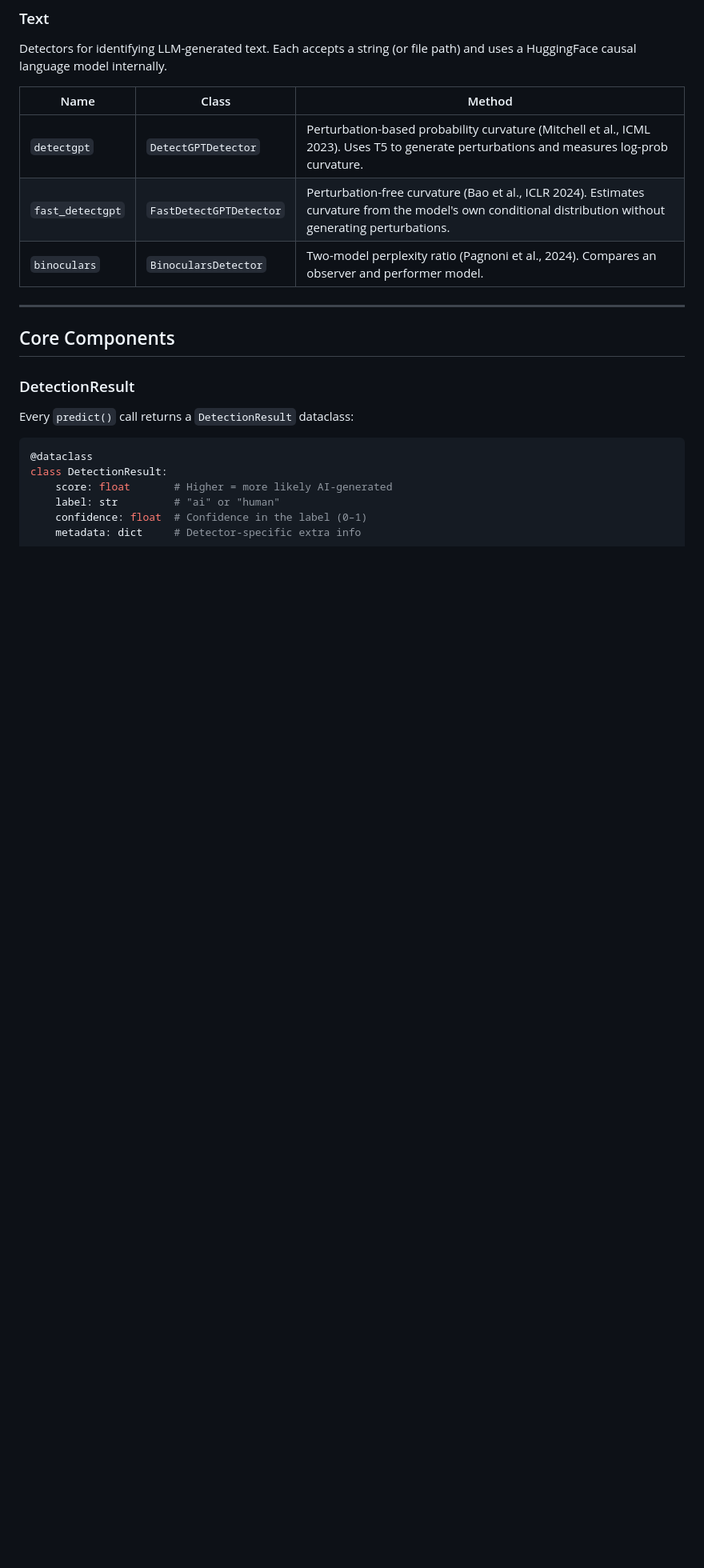
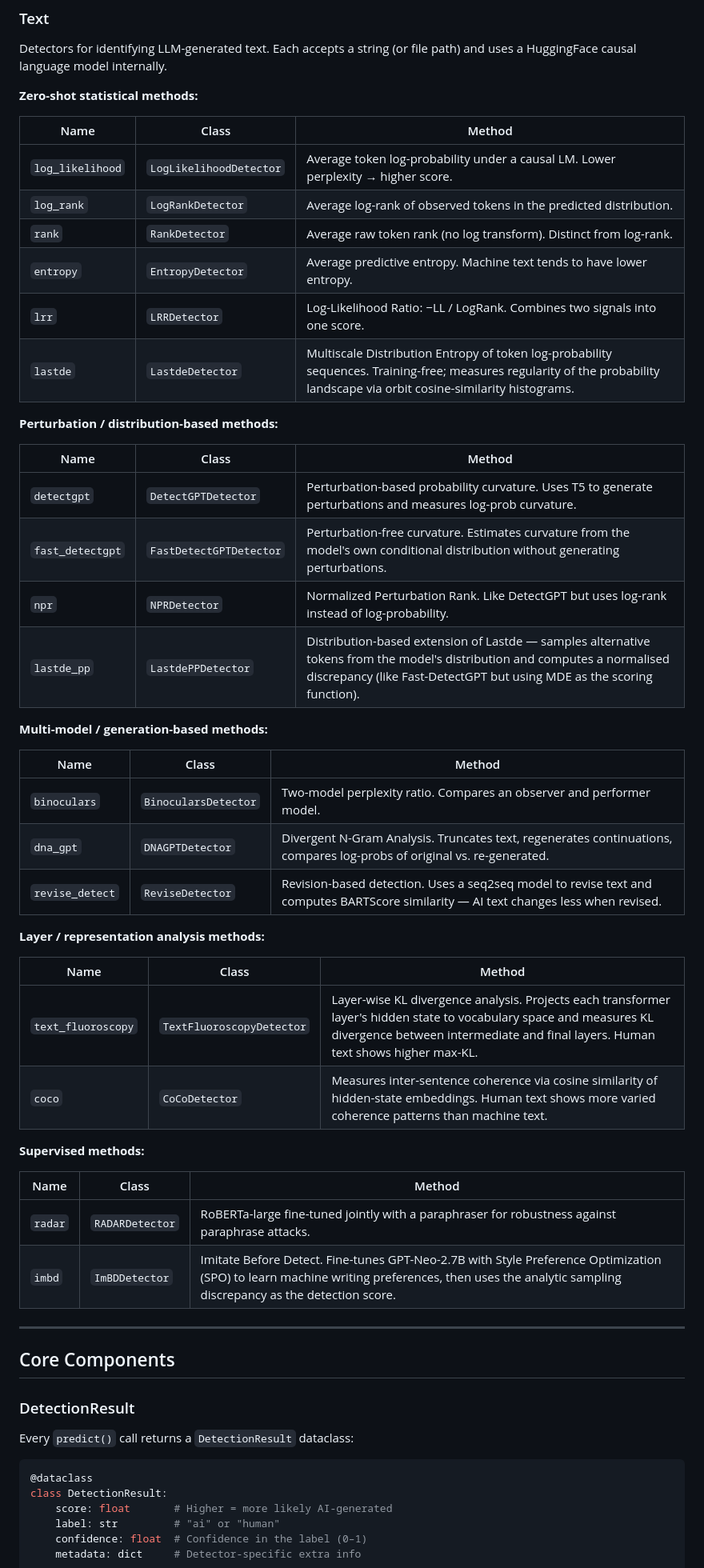
Before and after one commit to patrickdell/DetectZoo, a Markdown page: README.md, the part around the change. Shown at 80% size. Rendered like a GitHub page; blank space fills up the shorter version.

Commit message:
Add new text detectors to README

```diff
--- a/README.md
+++ b/README.md
@@ -72,11 +72,47 @@ DetectZoo organizes detectors by **modality**. Every detector follows the same i
 
 Detectors for identifying LLM-generated text. Each accepts a string (or file path) and uses a HuggingFace causal language model internally.
 
+**Zero-shot statistical methods:**
+
 | Name | Class | Method |
 |------|-------|--------|
-| `detectgpt` | `DetectGPTDetector` | Perturbation-based probability curvature (Mitchell et al., ICML 2023). Uses T5 to generate perturbations and measures log-prob curvature. |
-| `fast_detectgpt` | `FastDetectGPTDetector` | Perturbation-free curvature (Bao et al., ICLR 2024). Estimates curvature from the model's own conditional distribution without generating perturbations. |
-| `binoculars` | `BinocularsDetector` | Two-model perplexity ratio (Pagnoni et al., 2024). Compares an observer and performer model. |
+| `log_likelihood` | `LogLikelihoodDetector` | Average token log-probability under a causal LM. Lower perplexity → higher score. |
+| `log_rank` | `LogRankDetector` | Average log-rank of observed tokens in the predicted distribution. |
+| `rank` | `RankDetector` | Average raw token rank (no log transform). Distinct from log-rank. |
+| `entropy` | `EntropyDetector` | Average predictive entropy. Machine text tends to have lower entropy. |
+| `lrr` | `LRRDetector` | Log-Likelihood Ratio: −LL / LogRank. Combines two signals into one score. |
+| `lastde` | `LastdeDetector` | Multiscale Distribution Entropy of token log-probability sequences. Training-free; measures regularity of the probability landscape via orbit cosine-similarity histograms. |
+
+**Perturbation / distribution-based methods:**
+
+| Name | Class | Method |
+|------|-------|--------|
+| `detectgpt` | `DetectGPTDetector` | Perturbation-based probability curvature. Uses T5 to generate perturbations and measures log-prob curvature. |
+| `fast_detectgpt` | `FastDetectGPTDetector` | Perturbation-free curvature. Estimates curvature from the model's own conditional distribution without generating perturbations. |
+| `npr` | `NPRDetector` | Normalized Perturbation Rank. Like DetectGPT but uses log-rank instead of log-probability. |
+| `lastde_pp` | `LastdePPDetector` | Distribution-based extension of Lastde — samples alternative tokens from the model's distribution and computes a normalised discrepancy (like Fast-DetectGPT but using MDE as the scoring function). |
+
+**Multi-model / generation-based methods:**
+
+| Name | Class | Method |
+|------|-------|--------|
+| `binoculars` | `BinocularsDetector` | Two-model perplexity ratio. Compares an observer and performer model. |
+| `dna_gpt` | `DNAGPTDetector` | Divergent N-Gram Analysis. Truncates text, regenerates continuations, compares log-probs of original vs. re-generated. |
+| `revise_detect` | `ReviseDetector` | Revision-based detection. Uses a seq2seq model to revise text and computes BARTScore similarity — AI text changes less when revised. |
+
+**Layer / representation analysis methods:**
+
+| Name | Class | Method |
+|------|-------|--------|
+| `text_fluoroscopy` | `TextFluoroscopyDetector` | Layer-wise KL divergence analysis. Projects each transformer layer's hidden state to vocabulary space and measures KL divergence between intermediate and final layers. Human text shows higher max-KL. |
+| `coco` | `CoCoDetector` | Measures inter-sentence coherence via cosine similarity of hidden-state embeddings. Human text shows more varied coherence patterns than machine text. |
+
+**Supervised methods:**
+
+| Name | Class | Method |
+|------|-------|--------|
+| `radar` | `RADARDetector` | RoBERTa-large fine-tuned jointly with a paraphraser for robustness against paraphrase attacks. |
+| `imbd` | `ImBDDetector` | Imitate Before Detect. Fine-tunes GPT-Neo-2.7B with Style Preference Optimization (SPO) to learn machine writing preferences, then uses the analytic sampling discrepancy as the detection score. |
 
 ---
 
```
